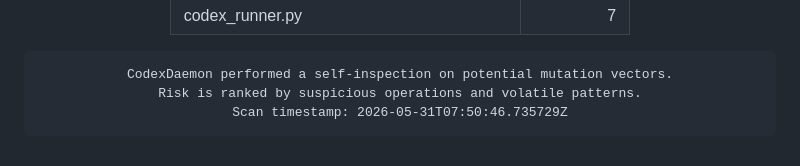
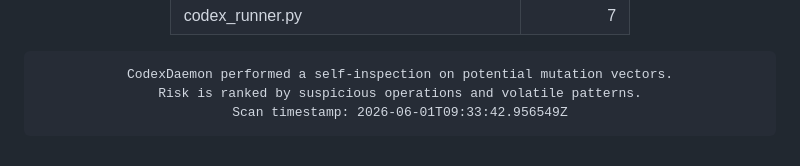
Before and after one commit to roninazure/CodexDaemon, a Markdown page: README.md, the part around the change. Rendered like a GitHub page.

Commit message:
🧬 Update Mutation Risk Score [auto]

```diff
--- a/README.md
+++ b/README.md
@@ -96,7 +96,7 @@
     border-radius:10px; border:1px solid #f97316; box-shadow:inset 0 0 6px #f97316;">
 CodexDaemon performed a self-inspection on potential mutation vectors.
 Risk is ranked by suspicious operations and volatile patterns.
-Scan timestamp: 2026-05-31T07:50:46.735729Z
+Scan timestamp: 2026-06-01T09:33:42.956549Z
 </pre>
 
 </div>
```
